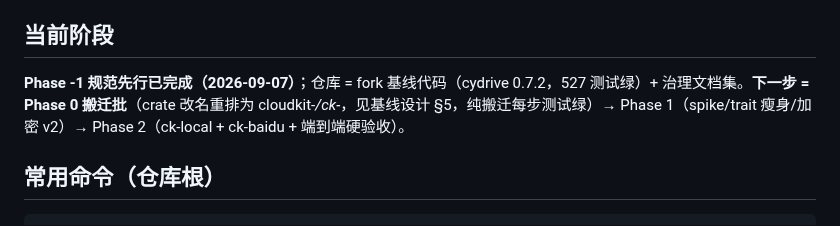
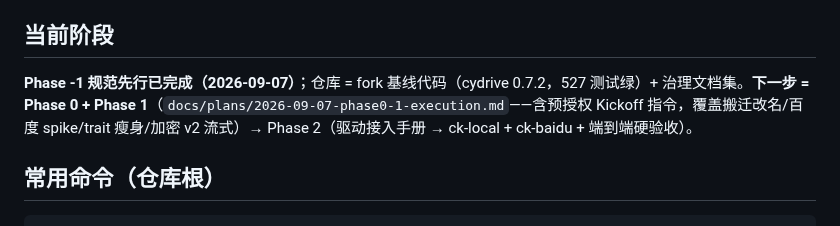
Before and after one commit to viccom/rs-cloudfs, a Markdown page: AGENTS.md, the part around the change. GitHub-like rendering.

Commit message:
docs: phase0+1 execution plan with pre-authorized kickoff directive

````diff
--- a/AGENTS.md
+++ b/AGENTS.md
@@ -15,7 +15,7 @@
 5. `docs/decisions.md` —— 历史裁决（自 rs-CyDrive 继承，继续追加）
 
 ## 当前阶段
-**Phase -1 规范先行已完成（2026-09-07）**；仓库 = fork 基线代码（cydrive 0.7.2，527 测试绿）+ 治理文档集。**下一步 = Phase 0 搬迁批**（crate 改名重排为 cloudkit-*/ck-*，见基线设计 §5，纯搬迁每步测试绿）→ Phase 1（spike/trait 瘦身/加密 v2）→ Phase 2（ck-local + ck-baidu + 端到端硬验收）。
+**Phase -1 规范先行已完成（2026-09-07）**；仓库 = fork 基线代码（cydrive 0.7.2，527 测试绿）+ 治理文档集。**下一步 = Phase 0 + Phase 1**（`docs/plans/2026-09-07-phase0-1-execution.md`——含预授权 Kickoff 指令，覆盖搬迁改名/百度 spike/trait 瘦身/加密 v2 流式）→ Phase 2（驱动接入手册 → ck-local + ck-baidu + 端到端硬验收）。
 
 ## 常用命令（仓库根）
 ```
````
Also changed, not shown: docs/plans/2026-09-07-phase0-1-execution.md (added, +45 -0 lines).
